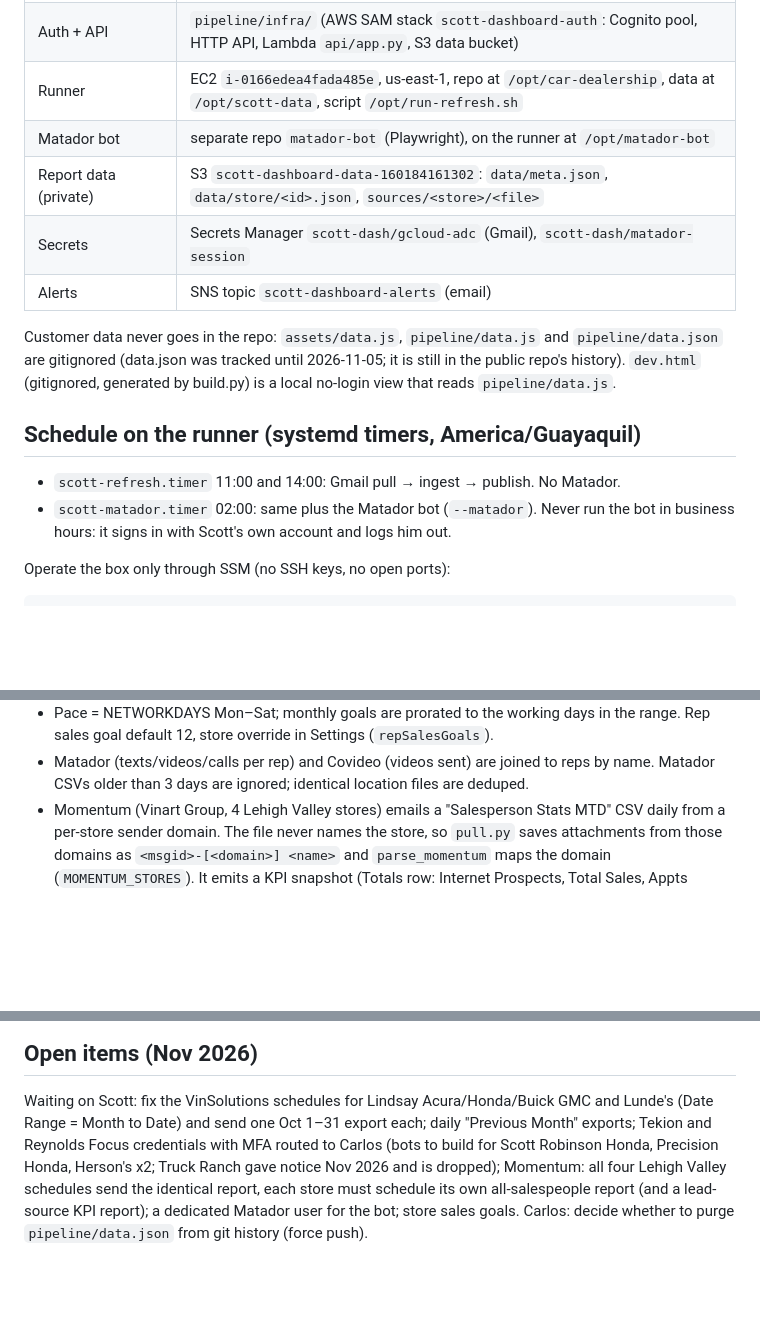
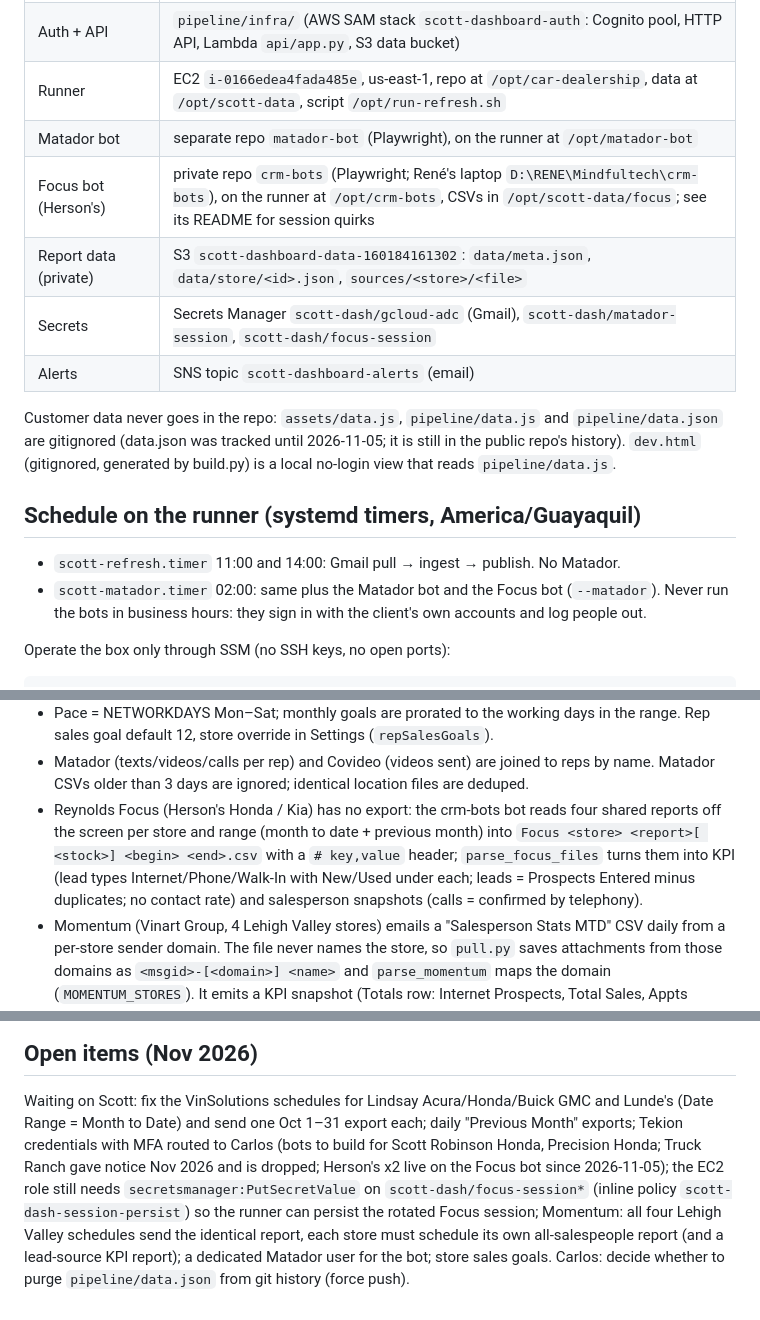
Before and after one commit to crpozo/car-dealership, a Markdown page: CLAUDE.md, 3 parts joined by grey strips. Rendered like a GitHub page; blank space fills up the shorter version.

Commit message:
CLAUDE.md: Focus bot (crm-bots), its secret and night schedule
Co-Authored-By: Claude Fable 5.1 <noreply@anthropic.com>

```diff
--- a/CLAUDE.md
+++ b/CLAUDE.md
@@ -13,8 +13,9 @@ Dealership KPI dashboard for Scott McDonald (The Internet Coaches). Owner: Carlo
 | Auth + API | `pipeline/infra/` (AWS SAM stack `scott-dashboard-auth`: Cognito pool, HTTP API, Lambda `api/app.py`, S3 data bucket) |
 | Runner | EC2 `i-0166edea4fada485e`, us-east-1, repo at `/opt/car-dealership`, data at `/opt/scott-data`, script `/opt/run-refresh.sh` |
 | Matador bot | separate repo `matador-bot` (Playwright), on the runner at `/opt/matador-bot` |
+| Focus bot (Herson's) | private repo `crm-bots` (Playwright; René's laptop `D:\RENE\Mindfultech\crm-bots`), on the runner at `/opt/crm-bots`, CSVs in `/opt/scott-data/focus`; see its README for session quirks |
 | Report data (private) | S3 `scott-dashboard-data-160184161302`: `data/meta.json`, `data/store/<id>.json`, `sources/<store>/<file>` |
-| Secrets | Secrets Manager `scott-dash/gcloud-adc` (Gmail), `scott-dash/matador-session` |
+| Secrets | Secrets Manager `scott-dash/gcloud-adc` (Gmail), `scott-dash/matador-session`, `scott-dash/focus-session` |
 | Alerts | SNS topic `scott-dashboard-alerts` (email) |
 
 Customer data never goes in the repo: `assets/data.js`, `pipeline/data.js` and `pipeline/data.json`
@@ -24,8 +25,8 @@ are gitignored (data.json was tracked until 2026-11-05; it is still in the publi
 ## Schedule on the runner (systemd timers, America/Guayaquil)
 
 - `scott-refresh.timer` 11:00 and 14:00: Gmail pull → ingest → publish. No Matador.
-- `scott-matador.timer` 02:00: same plus the Matador bot (`--matador`). Never run the bot in
-  business hours: it signs in with Scott's own account and logs him out.
+- `scott-matador.timer` 02:00: same plus the Matador bot and the Focus bot (`--matador`). Never run
+  the bots in business hours: they sign in with the client's own accounts and log people out.
 
 Operate the box only through SSM (no SSH keys, no open ports):
 
@@ -78,6 +79,11 @@ Python deps: openpyxl, PyMuPDF (fitz). JS has no dependencies and no bundler; a
   Rep sales goal default 12, store override in Settings (`repSalesGoals`).
 - Matador (texts/videos/calls per rep) and Covideo (videos sent) are joined to reps by name.
   Matador CSVs older than 3 days are ignored; identical location files are deduped.
+- Reynolds Focus (Herson's Honda / Kia) has no export: the crm-bots bot reads four shared reports
+  off the screen per store and range (month to date + previous month) into
+  `Focus <store> <report>[ <stock>] <begin> <end>.csv` with a `# key,value` header; `parse_focus_files`
+  turns them into KPI (lead types Internet/Phone/Walk-In with New/Used under each; leads = Prospects
+  Entered minus duplicates; no contact rate) and salesperson snapshots (calls = confirmed by telephony).
 - Momentum (Vinart Group, 4 Lehigh Valley stores) emails a "Salesperson Stats MTD" CSV daily from
   a per-store sender domain. The file never names the store, so `pull.py` saves attachments from
   those domains as `<msgid>-[<domain>] <name>` and `parse_momentum` maps the domain
@@ -117,8 +123,10 @@ for RP `crpozo.github.io`.
 
 Waiting on Scott: fix the VinSolutions schedules for Lindsay Acura/Honda/Buick GMC and Lunde's
 (Date Range = Month to Date) and send one Oct 1–31 export each; daily "Previous Month" exports;
-Tekion and Reynolds Focus credentials with MFA routed to Carlos (bots to build for Scott Robinson
-Honda, Precision Honda, Herson's x2; Truck Ranch gave notice Nov 2026 and is dropped); Momentum:
+Tekion credentials with MFA routed to Carlos (bots to build for Scott Robinson Honda, Precision Honda;
+Truck Ranch gave notice Nov 2026 and is dropped; Herson's x2 live on the Focus bot since 2026-11-05);
+the EC2 role still needs `secretsmanager:PutSecretValue` on `scott-dash/focus-session*` (inline policy
+`scott-dash-session-persist`) so the runner can persist the rotated Focus session; Momentum:
 all four Lehigh Valley schedules send the identical report, each store must schedule its own
 all-salespeople report (and a lead-source KPI report); a dedicated Matador user for the bot; store
 sales goals. Carlos: decide whether to purge `pipeline/data.json` from git history (force push).
```
